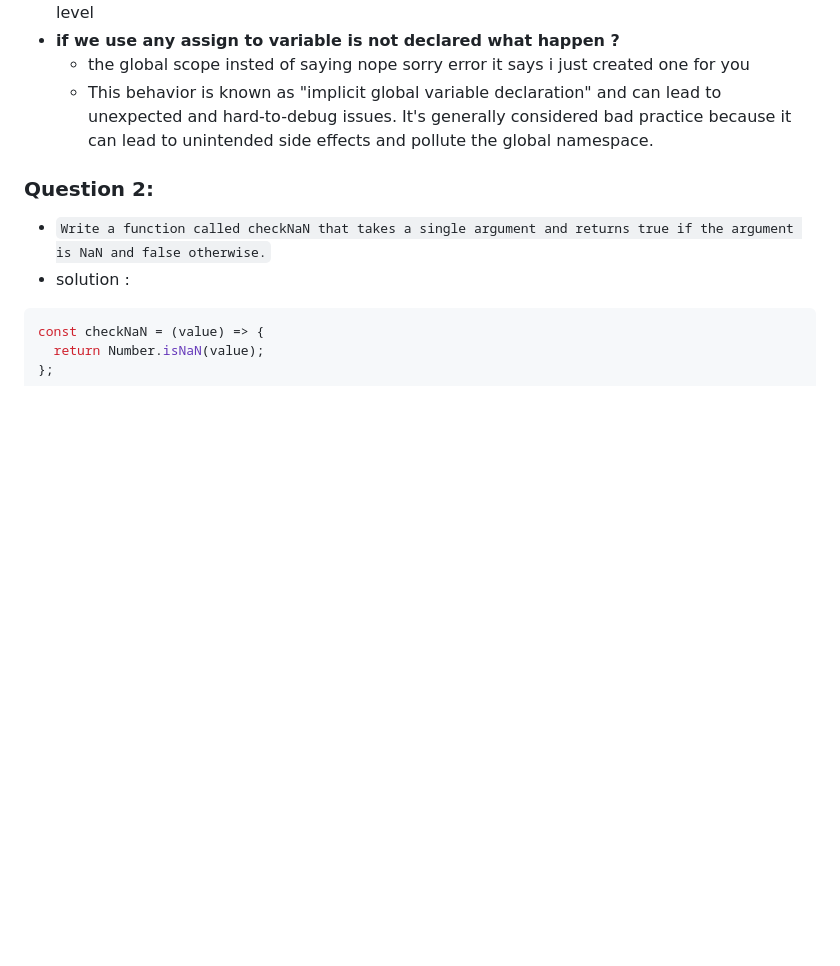
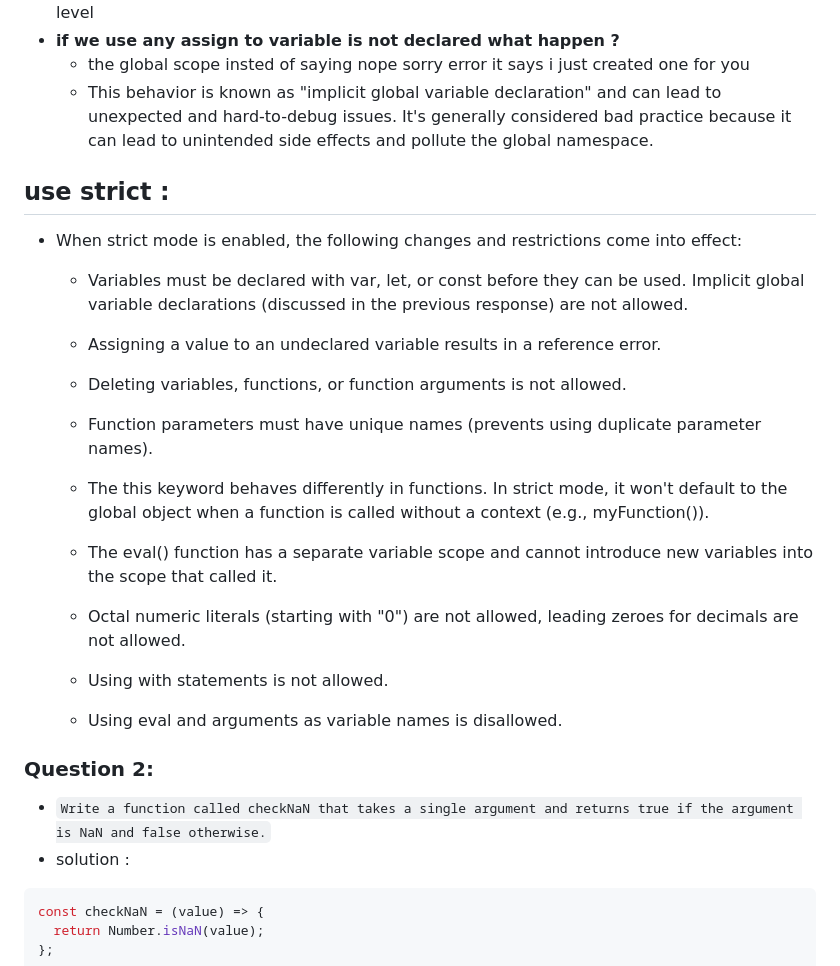
Before and after one commit to jafar-sweity/javascript-in-15-Day, a Markdown page: day11.md, the part around one of its changes. GitHub-like rendering; blank space fills up the shorter version.

```diff
--- a/day11.md
+++ b/day11.md
@@ -25,7 +26,25 @@
   - This behavior is known as "implicit global variable declaration" and can lead to unexpected and hard-to-debug issues. It's generally considered bad practice because it can lead to unintended side effects and pollute the global namespace.
 
 
+## use strict :
+- When strict mode is enabled, the following changes and restrictions come into effect:
+     - Variables must be declared with var, let, or const before they can be used. Implicit global variable declarations (discussed in the previous response) are not allowed.
 
+     - Assigning a value to an undeclared variable results in a reference error.
+
+     - Deleting variables, functions, or function arguments is not allowed.
+
+    - Function parameters must have unique names (prevents using duplicate parameter names).
+
+    - The this keyword behaves differently in functions. In strict mode, it won't default to the global object when a function is called without a context (e.g., myFunction()).
+
+    - The eval() function has a separate variable scope and cannot introduce new variables into the scope that called it.
+
+    - Octal numeric literals (starting with "0") are not allowed, leading zeroes for decimals are not allowed.
+
+    - Using with statements is not allowed.
+
+    - Using eval and arguments as variable names is disallowed.
 
 ### Question 2:
 - `Write a function called checkNaN that takes a single argument and returns true if the argument is NaN and false otherwise.`
```
Also changed, not shown: other parts of day11.md (+1 -0 lines).
